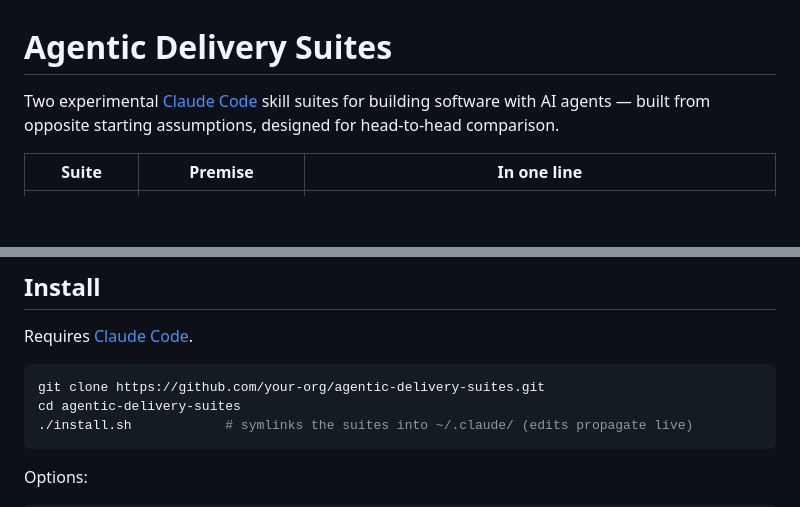
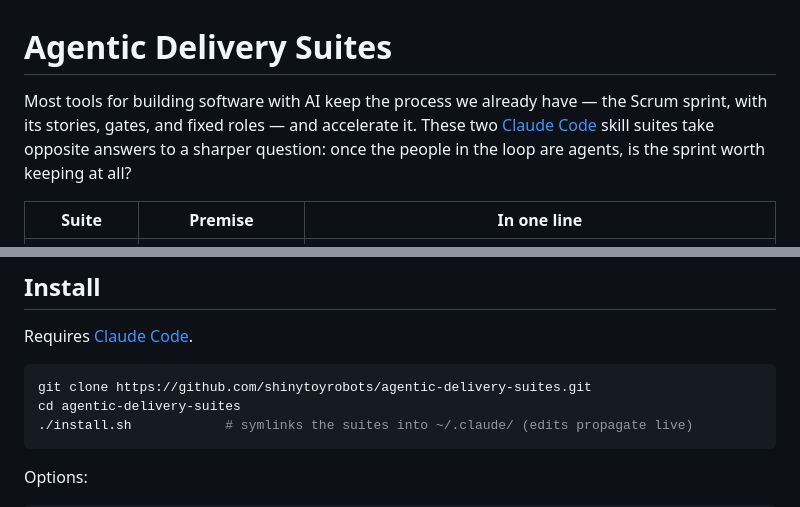
Before and after one commit to shinytoyrobots/agentic-delivery-suites, a Markdown page: README.md, 2 parts joined by grey strips. Rendered like a GitHub page; blank space fills up the shorter version.

Commit message:
Apply voice/tone guide to README opener; fix placeholder clone URL
Lead at altitude with the structural reframe and the sharper question,
per the professional voice guide. Replace the your-org placeholder in
the clone command with the real repo URL.

Co-Authored-By: Claude Opus 4.8 <noreply@anthropic.com>

````diff
--- a/README.md
+++ b/README.md
@@ -1,6 +1,6 @@
 # Agentic Delivery Suites
 
-Two experimental [Claude Code](https://claude.com/claude-code) skill suites for building software with AI agents — built from opposite starting assumptions, designed for head-to-head comparison.
+Most tools for building software with AI keep the process we already have — the Scrum sprint, with its stories, gates, and fixed roles — and accelerate it. These two [Claude Code](https://claude.com/claude-code) skill suites take opposite answers to a sharper question: once the people in the loop are agents, is the sprint worth keeping at all?
 
 | Suite | Premise | In one line |
 |-------|---------|-------------|
@@ -35,7 +35,7 @@ install.sh            # installs the suites into ~/.claude/
 Requires [Claude Code](https://claude.com/claude-code).
 
 ```bash
-git clone https://github.com/your-org/agentic-delivery-suites.git
+git clone https://github.com/shinytoyrobots/agentic-delivery-suites.git
 cd agentic-delivery-suites
 ./install.sh            # symlinks the suites into ~/.claude/ (edits propagate live)
 ```
````
